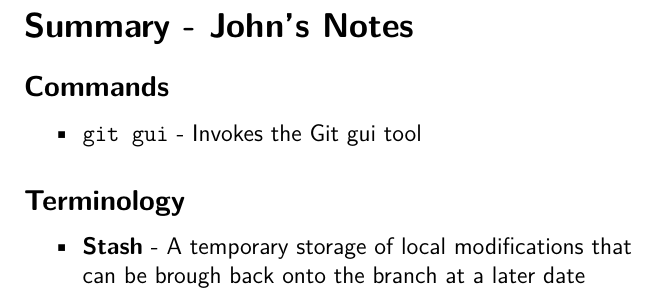
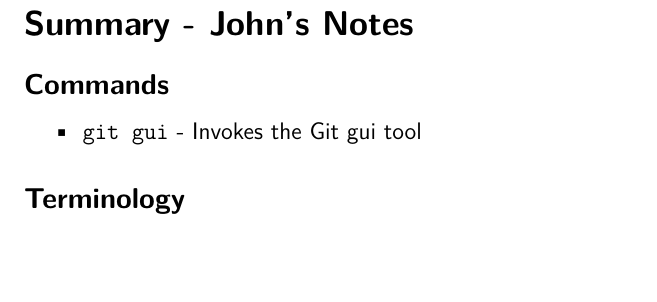
Before and after one commit to cbx33/gitt, a LaTeX thesis (gitt.tex, which reads chap5.tex): part of page 147 of 164, cut so that both start at the same text. Compiled offline with pdfLaTeX.

Commit message:
Remove Stash from Terminology. It seems stashes should be included in Week 6

```diff
--- a/chap5.tex
+++ b/chap5.tex
@@ -240,8 +240,5 @@ Eugene breathed in deeply.  Knowing Eugene, it wouldn't be anything amazing, but
 \end{itemize}
 
 \subsection{Terminology}
-\begin{itemize}
-\item\textbf{Stash} - A temporary storage of local modifications that can be brough back onto the branch at a later date
-\end{itemize}
 
 %wmctrl -r Gui -e 0,0,0,811,500
```
